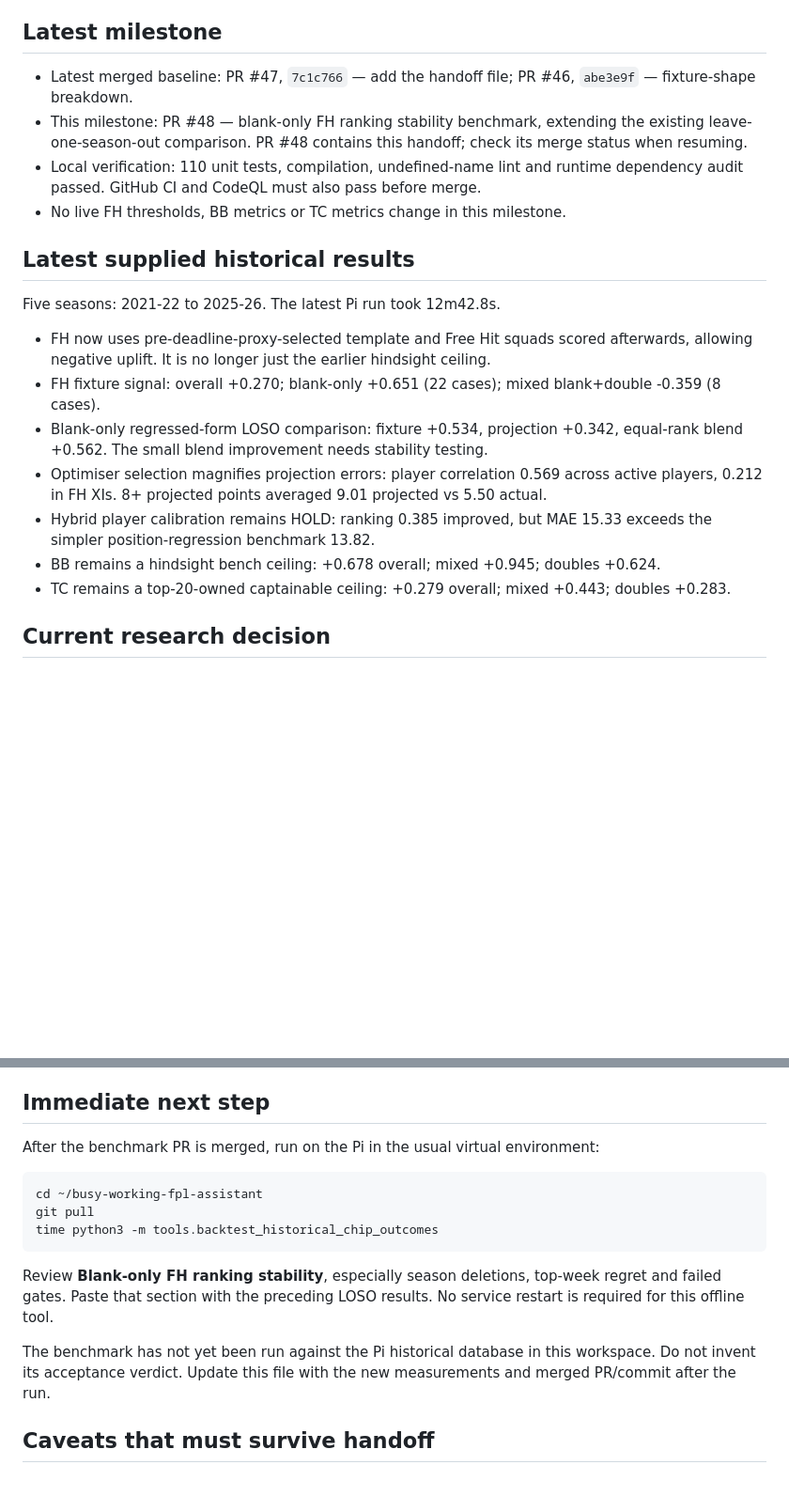
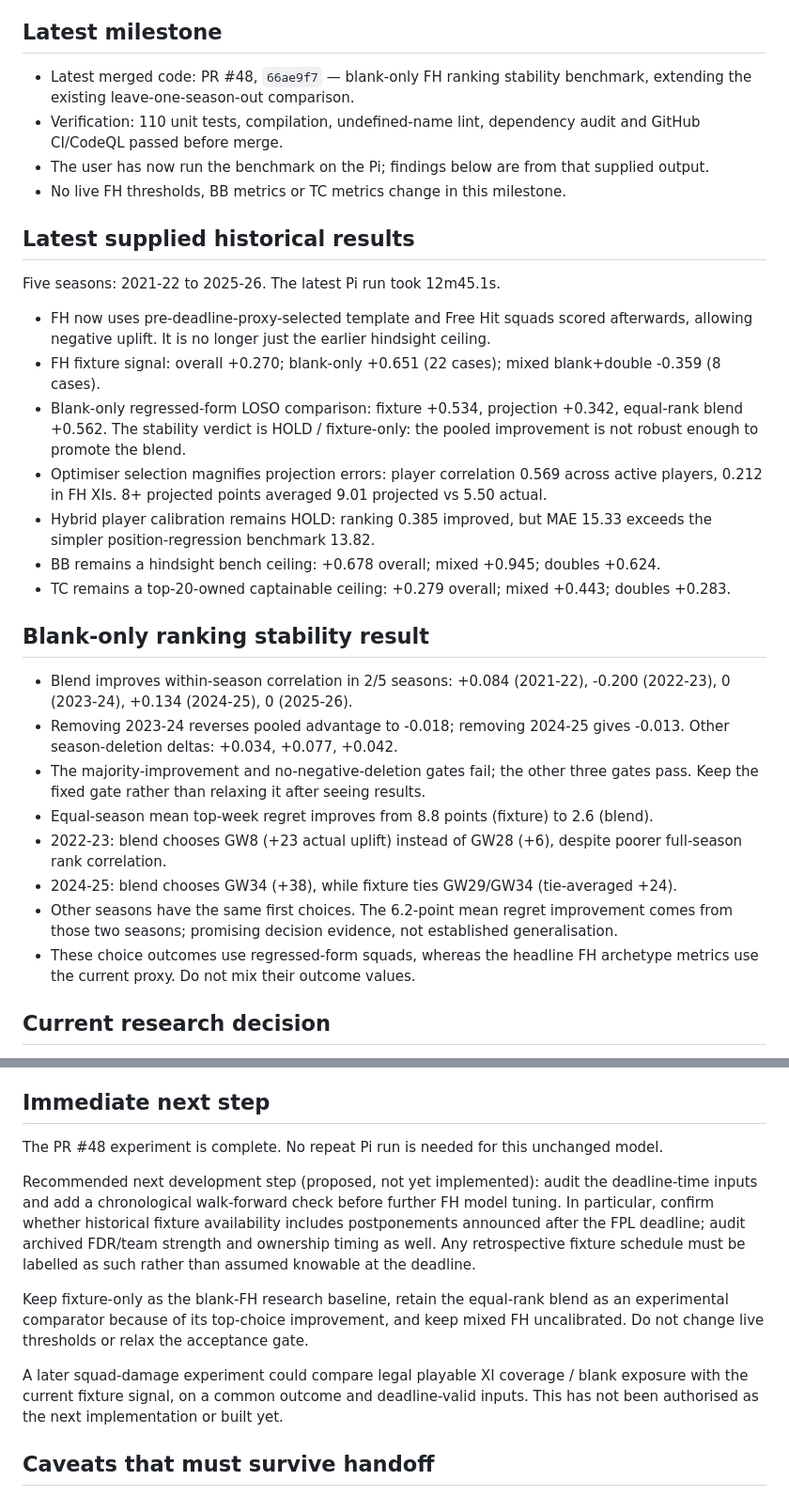
Before and after one commit to DansJavaStuff/busy-working-fpl-assistant, a Markdown page: current_status.md, 2 parts joined by grey strips. Shown at 94% size. GitHub-like rendering; blank space fills up the shorter version.

Commit message:
Record Pi FH ranking stability findings and research HOLD (#49)

````diff
--- a/current_status.md
+++ b/current_status.md
@@ -14,22 +14,33 @@ Durable handoff for `DansJavaStuff/busy-working-fpl-assistant`. Read this first
 
 ## Latest milestone
 
-- Latest merged baseline: PR #47, `7c1c766` — add the handoff file; PR #46, `abe3e9f` — fixture-shape breakdown.
-- This milestone: PR #48 — blank-only FH ranking stability benchmark, extending the existing leave-one-season-out comparison. PR #48 contains this handoff; check its merge status when resuming.
-- Local verification: 110 unit tests, compilation, undefined-name lint and runtime dependency audit passed. GitHub CI and CodeQL must also pass before merge.
+- Latest merged code: PR #48, `66ae9f7` — blank-only FH ranking stability benchmark, extending the existing leave-one-season-out comparison.
+- Verification: 110 unit tests, compilation, undefined-name lint, dependency audit and GitHub CI/CodeQL passed before merge.
+- The user has now run the benchmark on the Pi; findings below are from that supplied output.
 - No live FH thresholds, BB metrics or TC metrics change in this milestone.
 
 ## Latest supplied historical results
 
-Five seasons: 2021-22 to 2025-26. The latest Pi run took 12m42.8s.
+Five seasons: 2021-22 to 2025-26. The latest Pi run took 12m45.1s.
 
 - FH now uses pre-deadline-proxy-selected template and Free Hit squads scored afterwards, allowing negative uplift. It is no longer just the earlier hindsight ceiling.
 - FH fixture signal: overall +0.270; blank-only +0.651 (22 cases); mixed blank+double -0.359 (8 cases).
-- Blank-only regressed-form LOSO comparison: fixture +0.534, projection +0.342, equal-rank blend +0.562. The small blend improvement needs stability testing.
+- Blank-only regressed-form LOSO comparison: fixture +0.534, projection +0.342, equal-rank blend +0.562. The stability verdict is HOLD / fixture-only: the pooled improvement is not robust enough to promote the blend.
 - Optimiser selection magnifies projection errors: player correlation 0.569 across active players, 0.212 in FH XIs. 8+ projected points averaged 9.01 projected vs 5.50 actual.
 - Hybrid player calibration remains HOLD: ranking 0.385 improved, but MAE 15.33 exceeds the simpler position-regression benchmark 13.82.
 - BB remains a hindsight bench ceiling: +0.678 overall; mixed +0.945; doubles +0.624.
 - TC remains a top-20-owned captainable ceiling: +0.279 overall; mixed +0.443; doubles +0.283.
+
+## Blank-only ranking stability result
+
+- Blend improves within-season correlation in 2/5 seasons: +0.084 (2021-22), -0.200 (2022-23), 0 (2023-24), +0.134 (2024-25), 0 (2025-26).
+- Removing 2023-24 reverses pooled advantage to -0.018; removing 2024-25 gives -0.013. Other season-deletion deltas: +0.034, +0.077, +0.042.
+- The majority-improvement and no-negative-deletion gates fail; the other three gates pass. Keep the fixed gate rather than relaxing it after seeing results.
+- Equal-season mean top-week regret improves from 8.8 points (fixture) to 2.6 (blend).
+- 2022-23: blend chooses GW8 (+23 actual uplift) instead of GW28 (+6), despite poorer full-season rank correlation.
+- 2024-25: blend chooses GW34 (+38), while fixture ties GW29/GW34 (tie-averaged +24).
+- Other seasons have the same first choices. The 6.2-point mean regret improvement comes from those two seasons; promising decision evidence, not established generalisation.
+- These choice outcomes use regressed-form squads, whereas the headline FH archetype metrics use the current proxy. Do not mix their outcome values.
 
 ## Current research decision
 
@@ -48,17 +59,13 @@ Report additions:
 
 ## Immediate next step
 
-After the benchmark PR is merged, run on the Pi in the usual virtual environment:
+The PR #48 experiment is complete. No repeat Pi run is needed for this unchanged model.
 
-```bash
-cd ~/busy-working-fpl-assistant
-git pull
-time python3 -m tools.backtest_historical_chip_outcomes
-```
+Recommended next development step (proposed, not yet implemented): audit the deadline-time inputs and add a chronological walk-forward check before further FH model tuning. In particular, confirm whether historical fixture availability includes postponements announced after the FPL deadline; audit archived FDR/team strength and ownership timing as well. Any retrospective fixture schedule must be labelled as such rather than assumed knowable at the deadline.
 
-Review **Blank-only FH ranking stability**, especially season deletions, top-week regret and failed gates. Paste that section with the preceding LOSO results. No service restart is required for this offline tool.
+Keep fixture-only as the blank-FH research baseline, retain the equal-rank blend as an experimental comparator because of its top-choice improvement, and keep mixed FH uncalibrated. Do not change live thresholds or relax the acceptance gate.
 
-The benchmark has not yet been run against the Pi historical database in this workspace. Do not invent its acceptance verdict. Update this file with the new measurements and merged PR/commit after the run.
+A later squad-damage experiment could compare legal playable XI coverage / blank exposure with the current fixture signal, on a common outcome and deadline-valid inputs. This has not been authorised as the next implementation or built yet.
 
 ## Caveats that must survive handoff
 
````
